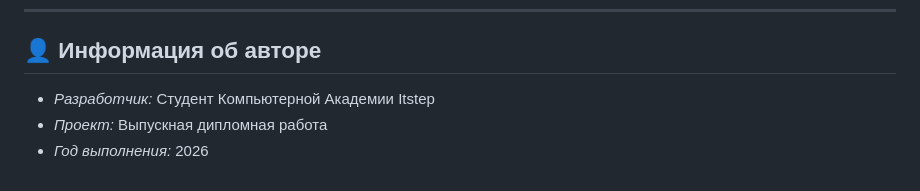
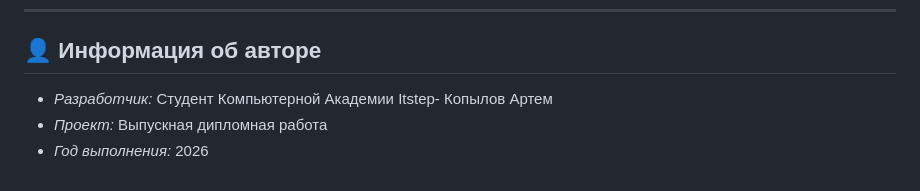
Before and after one commit to artemkopyl-alt/diploma, a Markdown page: README.md, the part around the change. Rendered like a GitHub page.

Commit message:
Update author information in README.md

```diff
--- a/README.md
+++ b/README.md
@@ -39,6 +39,6 @@
 ---
 
 ## 👤 Информация об авторе
-* *Разработчик:* Студент Компьютерной Академии Itstep
+* *Разработчик:* Студент Компьютерной Академии Itstep- Копылов Артем
 * *Проект:* Выпускная дипломная работа
 * *Год выполнения:* 2026
```
